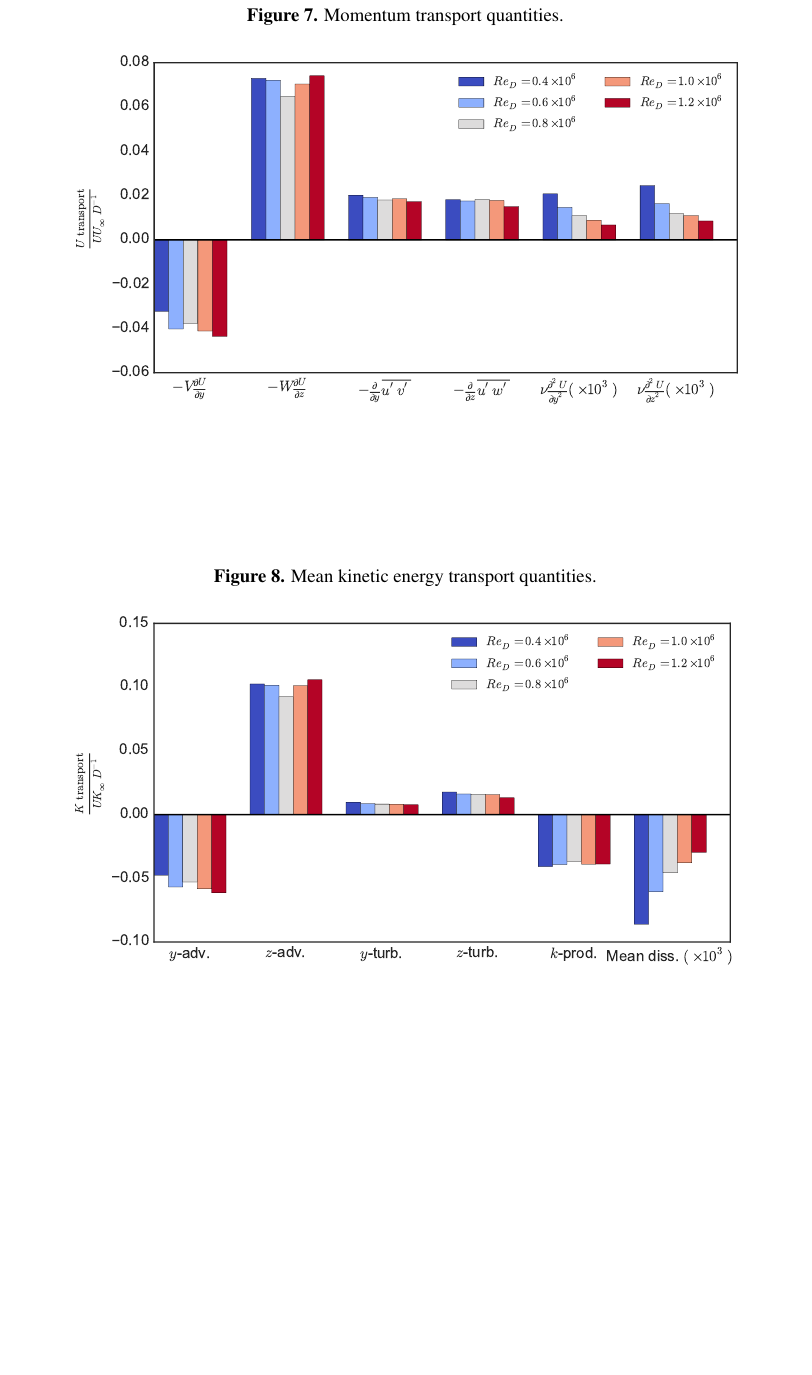
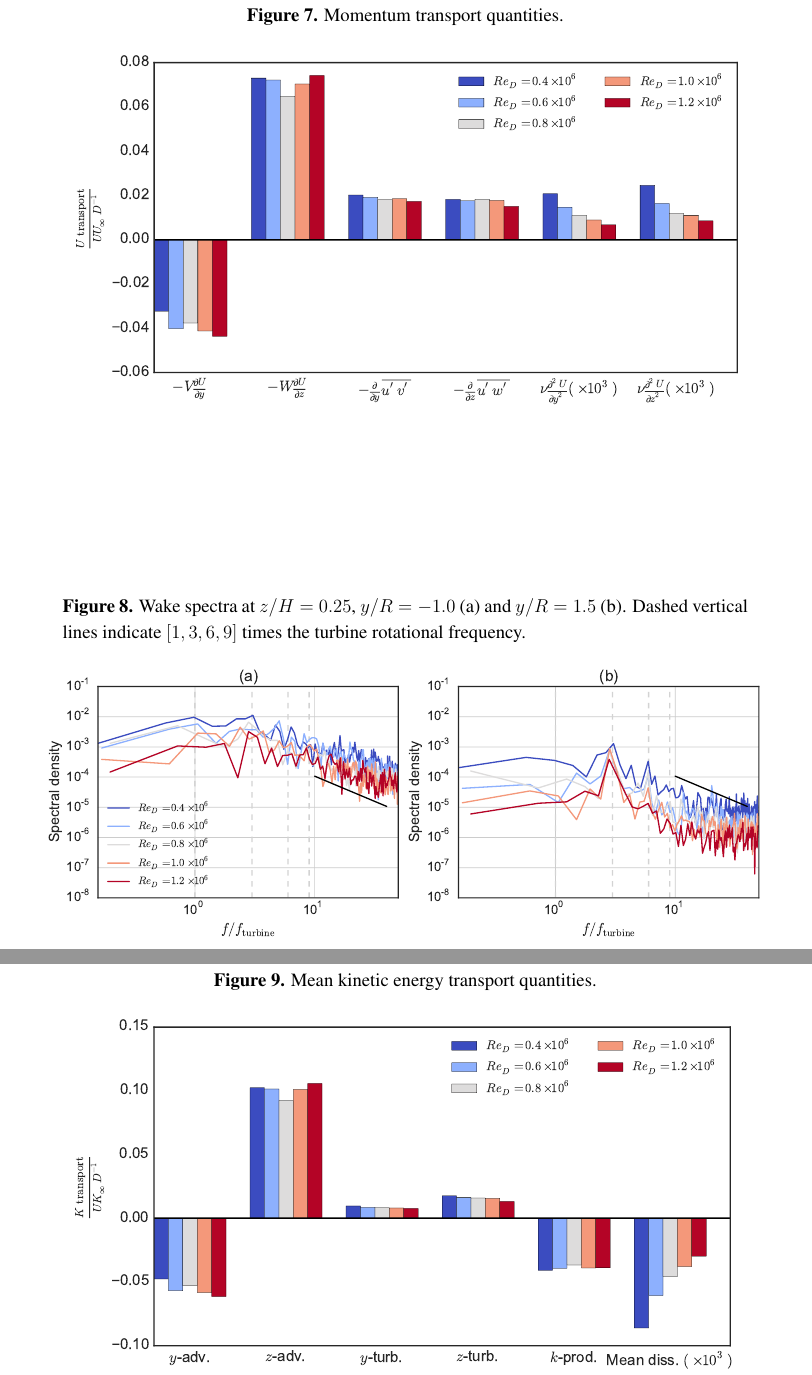
Before and after one commit to petebachant/CFT-Re-dep-paper, a LaTeX paper (paper.tex): part of page 9 of 9 before the commit and two parts of pages 9 and 10 of 10 after it, the two joined at a grey line, cut so that both start at the same text, the shorter picture padded with empty space. Compiled offline with pdfLaTeX.

Commit message:
Add wake spectra figure

```diff
--- a/paper.tex
+++ b/paper.tex
@@ -360,7 +360,7 @@ plot.}
 %U recovery rate (%/D) = 7.832672642
 
 
-\begin{figure}
+\begin{figure}[ht]
 \centering
 \includegraphics[width=0.9\textwidth]{figures/mom_bar_graph}
 \caption{Momentum transport quantities.}
@@ -372,6 +372,14 @@ plot.}
 
 \todo[inline]{Look at how spectra change when turbine rotational frequency
 changes relative to inertial subrange.}
+
+\begin{figure}[ht]
+\centering
+\includegraphics[width=0.95\textwidth]{figures/wake_spectra}
+\caption{Wake spectra at $z/H=0.25$, $y/R=-1.0$ (a) and $y/R=1.5$ (b). Dashed vertical
+lines indicate $[1, 3, 6, 9]$ times the turbine rotational frequency.}
+\label{fig:wake-spectra}
+\end{figure}
 
 \subsubsection{Mean Kinetic Energy Transport}
 
```
Also changed, not shown: figures/wake_spectra.pdf (added), 1 other file.
